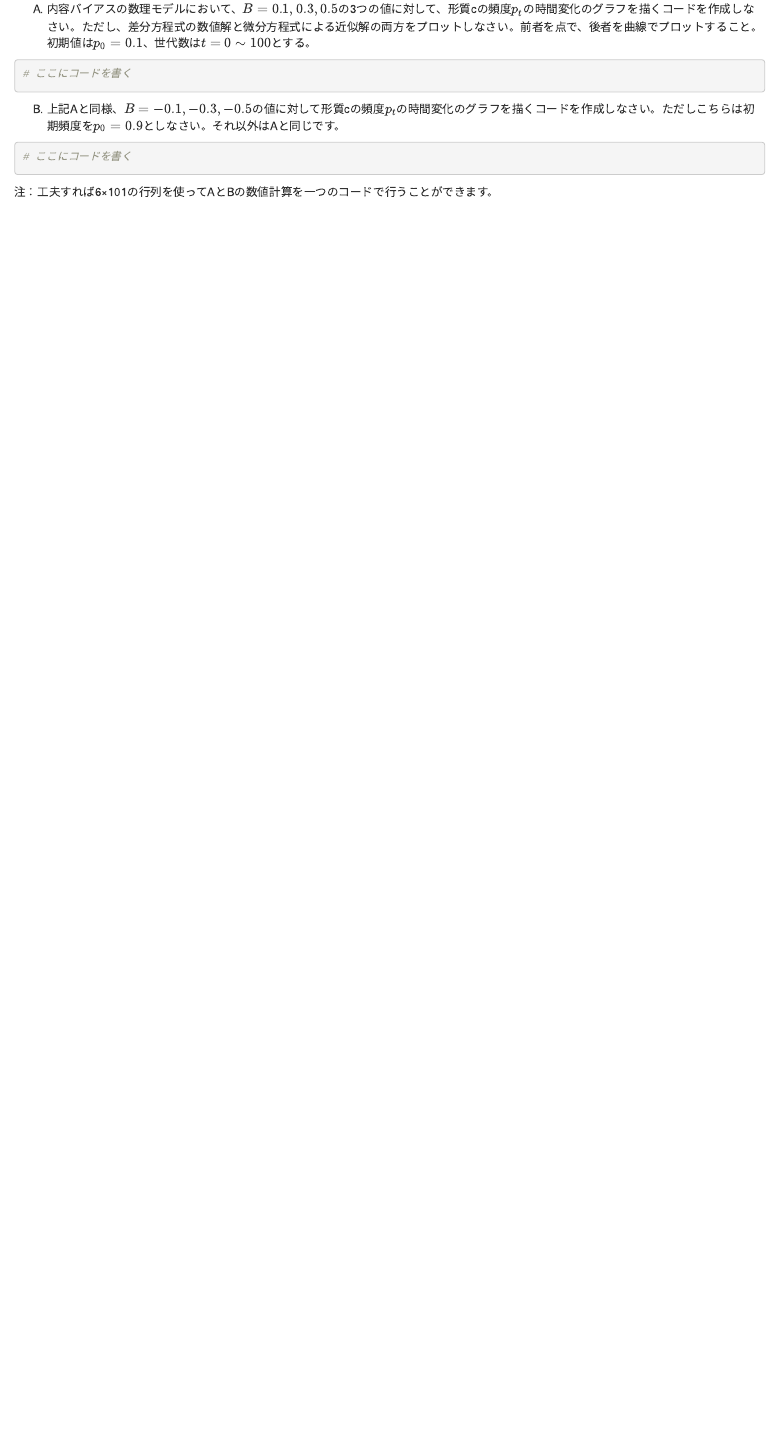
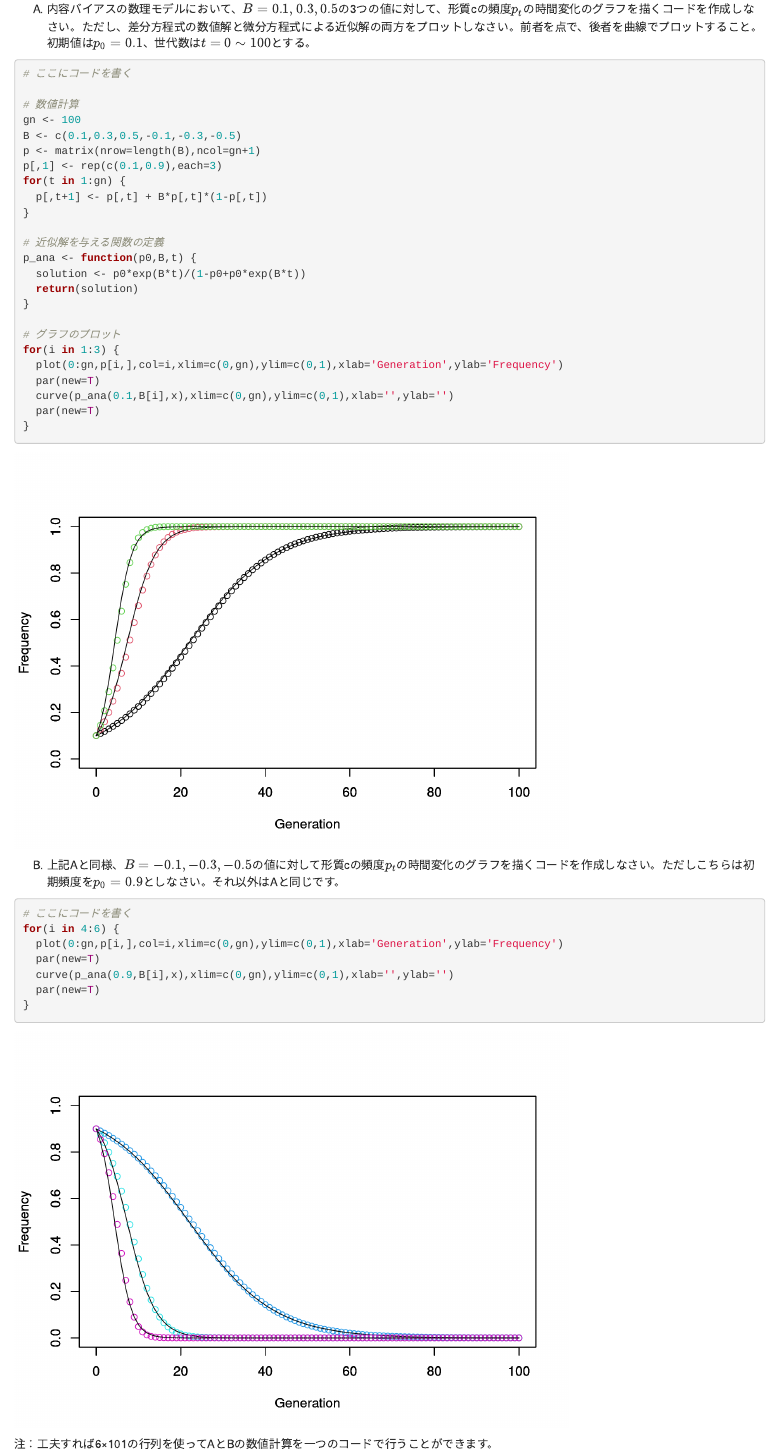
Before and after one commit to kut-econ/assignment-es23-3-sample, an R Markdown document (assignment-es22-3.Rmd): the page in a window 1100 px wide, from 180 px down. Rendered offline with R 4.5, knitr and Pandoc, with nearby package versions.

Commit message:
Update Rmd

````diff
--- a/assignment-es22-3.Rmd
+++ b/assignment-es22-3.Rmd
@@ -1,7 +1,7 @@
 ---
 title: "進化社会学課題3"
 author: "工科太郎"
-date: "2023/12/23"
+date: "2023/1/17"
 output: html_document
 ---
 
@@ -15,12 +15,42 @@ A) 内容バイアスの数理モデルにおいて、$B=0.1,0.3,0.5$の3つの
 
 ```{r assignment-3-A}
 # ここにコードを書く
+
+# 数値計算
+gn <- 100
+B <- c(0.1,0.3,0.5,-0.1,-0.3,-0.5)
+p <- matrix(nrow=length(B),ncol=gn+1)
+p[,1] <- rep(c(0.1,0.9),each=3)
+for(t in 1:gn) {
+  p[,t+1] <- p[,t] + B*p[,t]*(1-p[,t])
+}
+
+# 近似解を与える関数の定義
+p_ana <- function(p0,B,t) {
+  solution <- p0*exp(B*t)/(1-p0+p0*exp(B*t))
+  return(solution)
+}
+
+# グラフのプロット
+for(i in 1:3) {
+  plot(0:gn,p[i,],col=i,xlim=c(0,gn),ylim=c(0,1),xlab='Generation',ylab='Frequency')
+  par(new=T)
+  curve(p_ana(0.1,B[i],x),xlim=c(0,gn),ylim=c(0,1),xlab='',ylab='')
+  par(new=T)
+}
+
 ```
 
 B) 上記Aと同様、$B=-0.1,-0.3,-0.5$の値に対して形質cの頻度$p_t$の時間変化のグラフを描くコードを作成しなさい。ただしこちらは初期頻度を$p_0=0.9$としなさい。それ以外はAと同じです。
 
 ```{r assignment-3-B}
 # ここにコードを書く
+for(i in 4:6) {
+  plot(0:gn,p[i,],col=i,xlim=c(0,gn),ylim=c(0,1),xlab='Generation',ylab='Frequency')
+  par(new=T)
+  curve(p_ana(0.9,B[i],x),xlim=c(0,gn),ylim=c(0,1),xlab='',ylab='')
+  par(new=T)
+}
 ```
 
 注：工夫すれば6×101の行列を使ってAとBの数値計算を一つのコードで行うことができます。
````
Also changed, not shown: assignment-es22-3.html.
